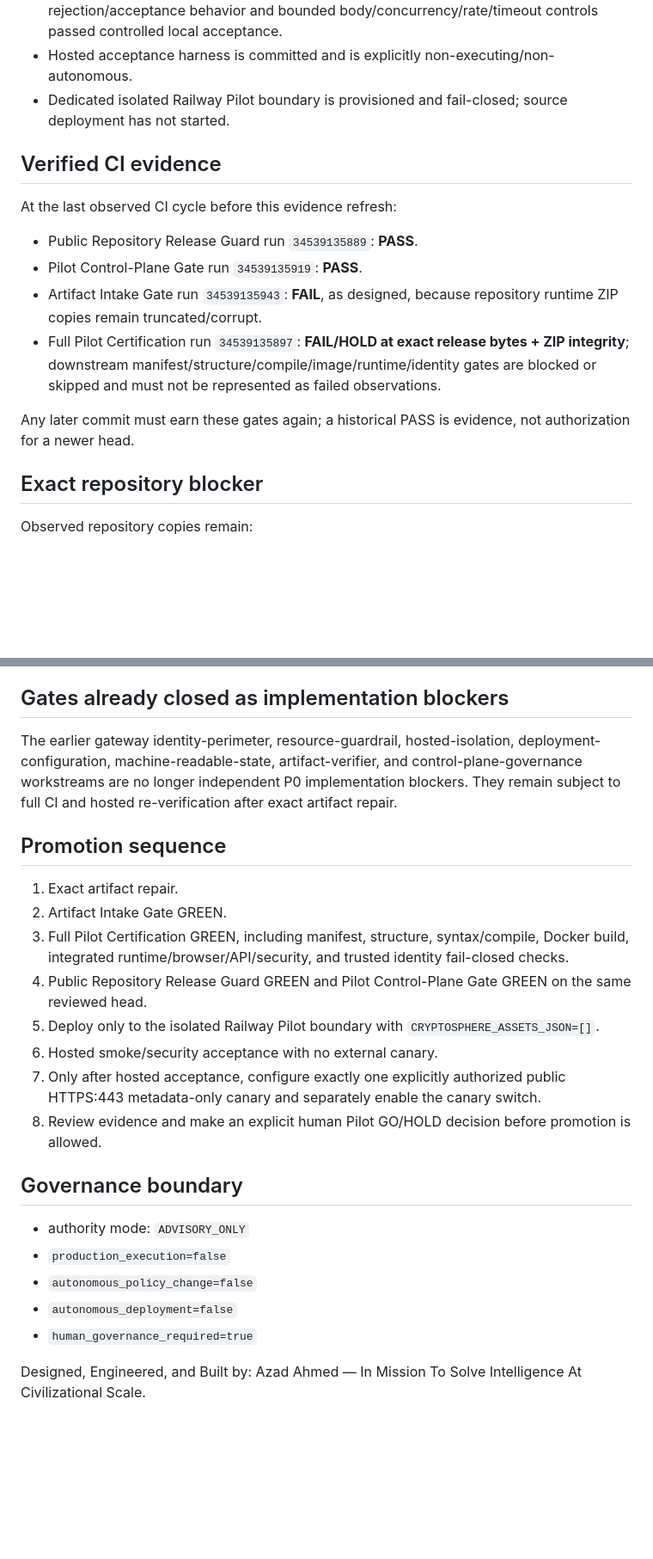
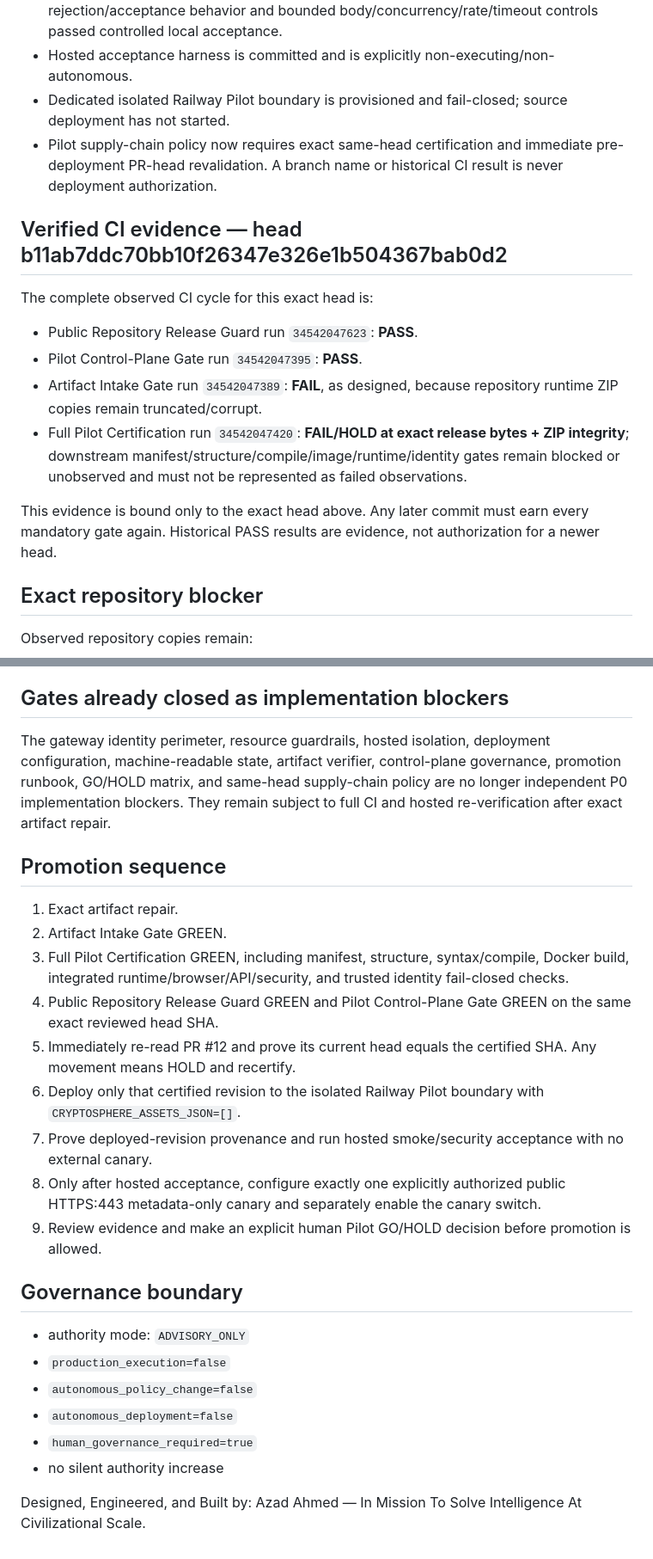
Before and after one commit to aahmed2440/My-Files, a Markdown page: deploy/cryptosphere-integrated/PILOT_READINESS_2026-09-09.md, 2 parts joined by grey strips. Shown at 86% size. Drawn GitHub-style; blank space fills up the shorter version.

Commit message:
CryptoSphere: refresh Pilot readiness and immutable-head evidence

```diff
--- a/deploy/cryptosphere-integrated/PILOT_READINESS_2026-09-09.md
+++ b/deploy/cryptosphere-integrated/PILOT_READINESS_2026-09-09.md
@@ -11,15 +11,16 @@
 - Hardened integrated gateway is committed on the Pilot branch. Trusted-external-identity rejection/acceptance behavior and bounded body/concurrency/rate/timeout controls passed controlled local acceptance.
 - Hosted acceptance harness is committed and is explicitly non-executing/non-autonomous.
 - Dedicated isolated Railway Pilot boundary is provisioned and fail-closed; source deployment has not started.
+- Pilot supply-chain policy now requires exact same-head certification and immediate pre-deployment PR-head revalidation. A branch name or historical CI result is never deployment authorization.
 
-## Verified CI evidence
-At the last observed CI cycle before this evidence refresh:
-- Public Repository Release Guard run `34539135889`: **PASS**.
-- Pilot Control-Plane Gate run `34539135919`: **PASS**.
-- Artifact Intake Gate run `34539135943`: **FAIL**, as designed, because repository runtime ZIP copies remain truncated/corrupt.
-- Full Pilot Certification run `34539135897`: **FAIL/HOLD at exact release bytes + ZIP integrity**; downstream manifest/structure/compile/image/runtime/identity gates are blocked or skipped and must not be represented as failed observations.
+## Verified CI evidence — head b11ab7ddc70bb10f26347e326e1b504367bab0d2
+The complete observed CI cycle for this exact head is:
+- Public Repository Release Guard run `34542047623`: **PASS**.
+- Pilot Control-Plane Gate run `34542047395`: **PASS**.
+- Artifact Intake Gate run `34542047389`: **FAIL**, as designed, because repository runtime ZIP copies remain truncated/corrupt.
+- Full Pilot Certification run `34542047420`: **FAIL/HOLD at exact release bytes + ZIP integrity**; downstream manifest/structure/compile/image/runtime/identity gates remain blocked or unobserved and must not be represented as failed observations.
 
-Any later commit must earn these gates again; a historical PASS is evidence, not authorization for a newer head.
+This evidence is bound only to the exact head above. Any later commit must earn every mandatory gate again. Historical PASS results are evidence, not authorization for a newer head.
 
 ## Exact repository blocker
 Observed repository copies remain:
@@ -33,17 +34,18 @@ Required repair is deliberately narrow: replace only
 with the preserved exact approved bytes. **Do not modify `SHA256.txt` to match damaged bytes.**
 
 ## Gates already closed as implementation blockers
-The earlier gateway identity-perimeter, resource-guardrail, hosted-isolation, deployment-configuration, machine-readable-state, artifact-verifier, and control-plane-governance workstreams are no longer independent P0 implementation blockers. They remain subject to full CI and hosted re-verification after exact artifact repair.
+The gateway identity perimeter, resource guardrails, hosted isolation, deployment configuration, machine-readable state, artifact verifier, control-plane governance, promotion runbook, GO/HOLD matrix, and same-head supply-chain policy are no longer independent P0 implementation blockers. They remain subject to full CI and hosted re-verification after exact artifact repair.
 
 ## Promotion sequence
 1. Exact artifact repair.
 2. Artifact Intake Gate GREEN.
 3. Full Pilot Certification GREEN, including manifest, structure, syntax/compile, Docker build, integrated runtime/browser/API/security, and trusted identity fail-closed checks.
-4. Public Repository Release Guard GREEN and Pilot Control-Plane Gate GREEN on the same reviewed head.
-5. Deploy only to the isolated Railway Pilot boundary with `CRYPTOSPHERE_ASSETS_JSON=[]`.
-6. Hosted smoke/security acceptance with no external canary.
-7. Only after hosted acceptance, configure exactly one explicitly authorized public HTTPS:443 metadata-only canary and separately enable the canary switch.
-8. Review evidence and make an explicit human Pilot GO/HOLD decision before promotion is allowed.
+4. Public Repository Release Guard GREEN and Pilot Control-Plane Gate GREEN on the same exact reviewed head SHA.
+5. Immediately re-read PR #12 and prove its current head equals the certified SHA. Any movement means HOLD and recertify.
+6. Deploy only that certified revision to the isolated Railway Pilot boundary with `CRYPTOSPHERE_ASSETS_JSON=[]`.
+7. Prove deployed-revision provenance and run hosted smoke/security acceptance with no external canary.
+8. Only after hosted acceptance, configure exactly one explicitly authorized public HTTPS:443 metadata-only canary and separately enable the canary switch.
+9. Review evidence and make an explicit human Pilot GO/HOLD decision before promotion is allowed.
 
 ## Governance boundary
 - authority mode: `ADVISORY_ONLY`
@@ -51,5 +53,6 @@ The earlier gateway identity-perimeter, resource-guardrail, hosted-isolation, de
 - `autonomous_policy_change=false`
 - `autonomous_deployment=false`
 - `human_governance_required=true`
+- no silent authority increase
 
 Designed, Engineered, and Built by: Azad Ahmed — In Mission To Solve Intelligence At Civilizational Scale.
```
